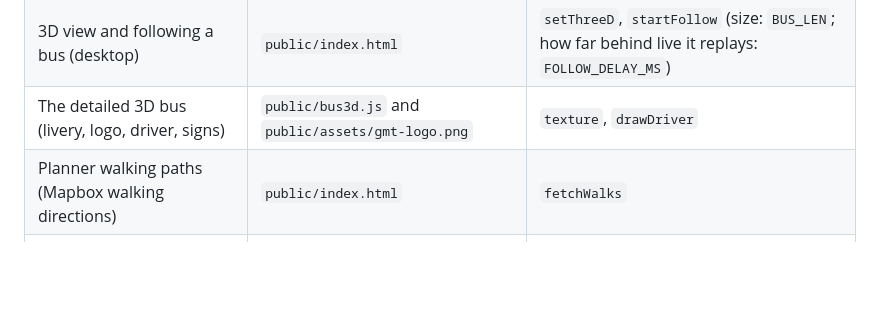
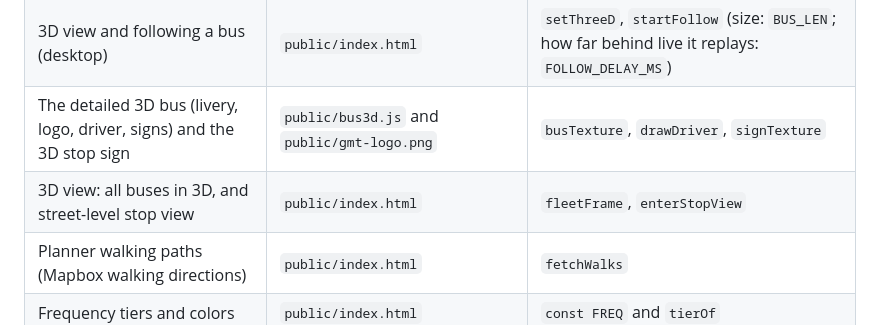
Before and after one commit to GreenMountainTransit/system-map, a Markdown page: MAINTENANCE.md, the part around the change. GitHub-like rendering; blank space fills up the shorter version.

```diff
--- a/MAINTENANCE.md
+++ b/MAINTENANCE.md
@@ -204,7 +204,8 @@ Each section of the code starts with a comment line like `// ---------- stop det
 | Walking limits for "service near you" | `public/index.html` | `const WALK` |
 | Place and address search (Vermont only) | `public/index.html` | `searchPlaces`, `VT_BBOX` |
 | 3D view and following a bus (desktop) | `public/index.html` | `setThreeD`, `startFollow` (size: `BUS_LEN`; how far behind live it replays: `FOLLOW_DELAY_MS`) |
-| The detailed 3D bus (livery, logo, driver, signs) | `public/bus3d.js` and `public/assets/gmt-logo.png` | `texture`, `drawDriver` |
+| The detailed 3D bus (livery, logo, driver, signs) and the 3D stop sign | `public/bus3d.js` and `public/gmt-logo.png` | `busTexture`, `drawDriver`, `signTexture` |
+| 3D view: all buses in 3D, and street-level stop view | `public/index.html` | `fleetFrame`, `enterStopView` |
 | Planner walking paths (Mapbox walking directions) | `public/index.html` | `fetchWalks` |
 | Frequency tiers and colors | `public/index.html` | `const FREQ` and `tierOf` |
 | Frequency time windows | `scripts/build-data.mjs` | `FREQ_WINDOWS` |
```
Also changed, not shown: README.md (+2 -2 lines).
